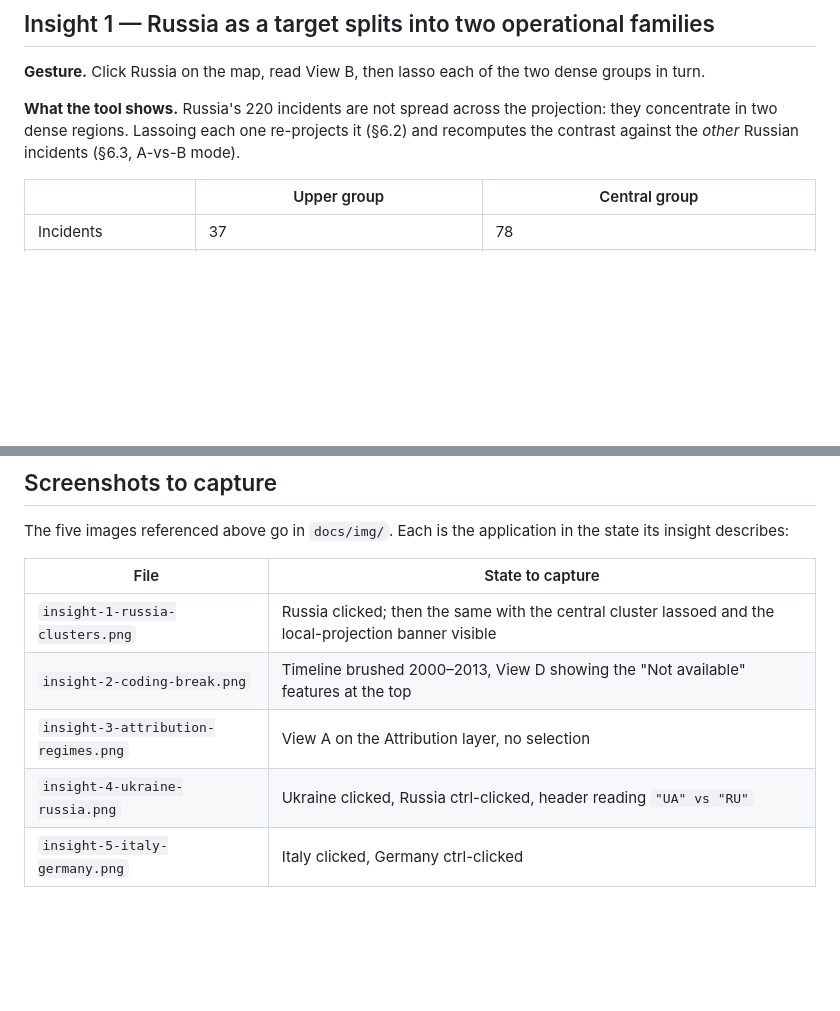
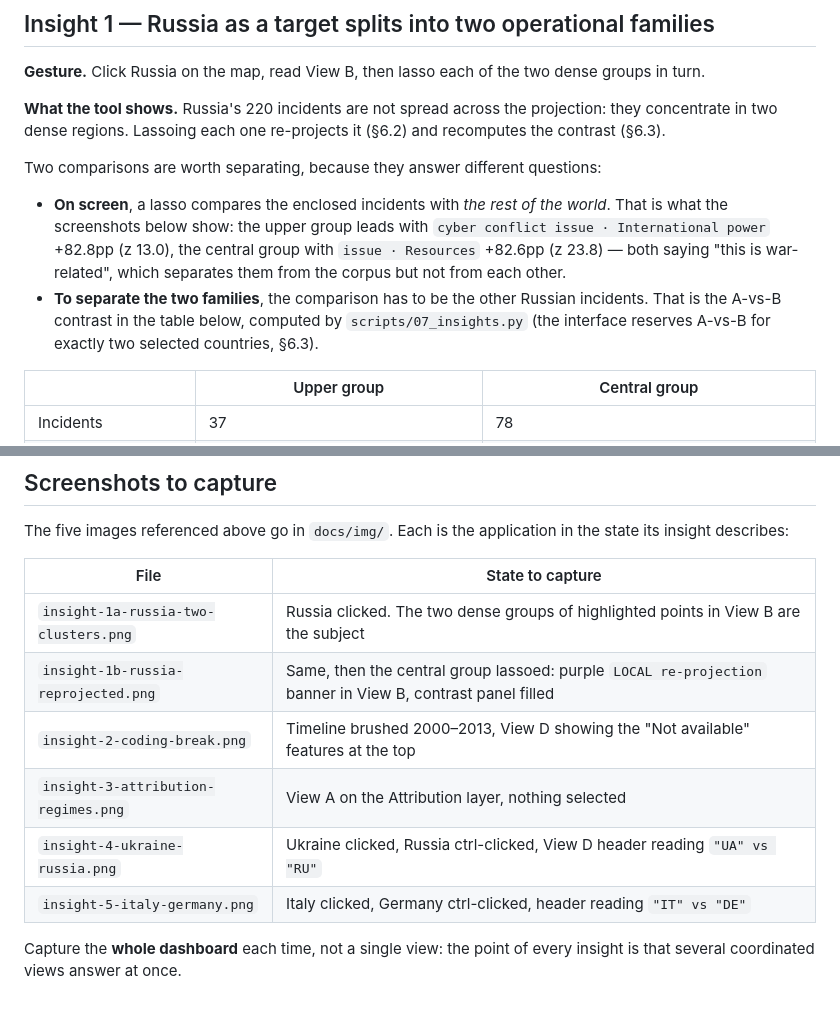
Before and after one commit to SamueleProietti/Visual_Analytics-Project, a Markdown page: docs/insights.md, 2 parts joined by grey strips. Rendered like a GitHub page; blank space fills up the shorter version.

Commit message:
Insight 1: state which comparison the screen shows
The lasso compares the enclosed incidents with the rest of the world; only the
script compares one Russian cluster with the other, which is what separates the
two families. Both are now written down, with the figures the screen will show,
so a reader cannot take one for the other. Screenshot list split into the two
states it always meant.

Co-Authored-By: Claude Opus 5 <noreply@anthropic.com>

```diff
--- a/docs/insights.md
+++ b/docs/insights.md
@@ -37,7 +37,18 @@ groups in turn.
 
 **What the tool shows.** Russia's 220 incidents are not spread across the projection:
 they concentrate in two dense regions. Lassoing each one re-projects it (§6.2) and
-recomputes the contrast against the *other* Russian incidents (§6.3, A-vs-B mode).
+recomputes the contrast (§6.3).
+
+Two comparisons are worth separating, because they answer different questions:
+
+- **On screen**, a lasso compares the enclosed incidents with *the rest of the world*.
+  That is what the screenshots below show: the upper group leads with
+  `cyber conflict issue · International power` +82.8pp (z 13.0), the central group with
+  `issue · Resources` +82.6pp (z 23.8) — both saying "this is war-related", which
+  separates them from the corpus but not from each other.
+- **To separate the two families**, the comparison has to be the other Russian incidents.
+  That is the A-vs-B contrast in the table below, computed by `scripts/07_insights.py`
+  (the interface reserves A-vs-B for exactly two selected countries, §6.3).
 
 | | Upper group | Central group |
 |---|---|---|
@@ -249,8 +261,12 @@ its insight describes:
 
 | File | State to capture |
 |---|---|
-| `insight-1-russia-clusters.png` | Russia clicked; then the same with the central cluster lassoed and the local-projection banner visible |
+| `insight-1a-russia-two-clusters.png` | Russia clicked. The two dense groups of highlighted points in View B are the subject |
+| `insight-1b-russia-reprojected.png` | Same, then the central group lassoed: purple `LOCAL re-projection` banner in View B, contrast panel filled |
 | `insight-2-coding-break.png` | Timeline brushed 2000–2013, View D showing the "Not available" features at the top |
-| `insight-3-attribution-regimes.png` | View A on the Attribution layer, no selection |
-| `insight-4-ukraine-russia.png` | Ukraine clicked, Russia ctrl-clicked, header reading `"UA" vs "RU"` |
-| `insight-5-italy-germany.png` | Italy clicked, Germany ctrl-clicked |
+| `insight-3-attribution-regimes.png` | View A on the Attribution layer, nothing selected |
+| `insight-4-ukraine-russia.png` | Ukraine clicked, Russia ctrl-clicked, View D header reading `"UA" vs "RU"` |
+| `insight-5-italy-germany.png` | Italy clicked, Germany ctrl-clicked, header reading `"IT" vs "DE"` |
+
+Capture the **whole dashboard** each time, not a single view: the point of every insight
+is that several coordinated views answer at once.
```
Also changed, not shown: other parts of docs/insights.md (+2 -1 lines).
